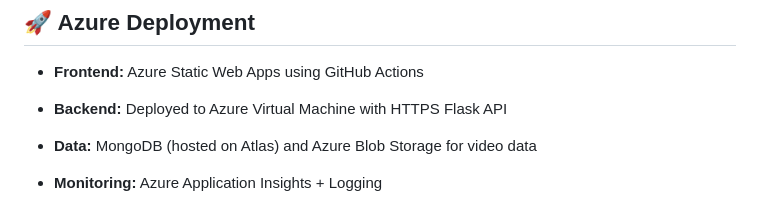
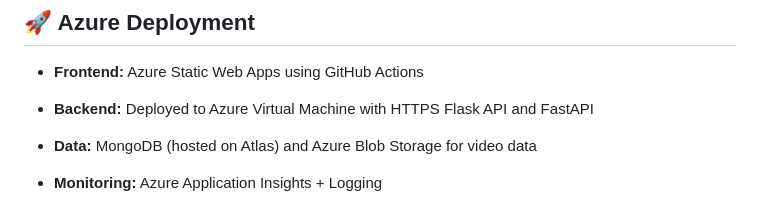
Before and after one commit to yuntat/SC2006-Signbridge, a Markdown page: README.md, the part around the change. GitHub-like rendering.

Commit message:
fixed text

```diff
--- a/README.md
+++ b/README.md
@@ -127,7 +127,7 @@ Refer to SC2006 Project Team 4 Test Cases.pdf for full test coverage.
 ## 🚀 Azure Deployment
 - **Frontend:** Azure Static Web Apps using GitHub Actions
 
-- **Backend:** Deployed to Azure Virtual Machine with HTTPS Flask API
+- **Backend:** Deployed to Azure Virtual Machine with HTTPS Flask API and FastAPI
 
 - **Data:** MongoDB (hosted on Atlas) and Azure Blob Storage for video data
 
```
